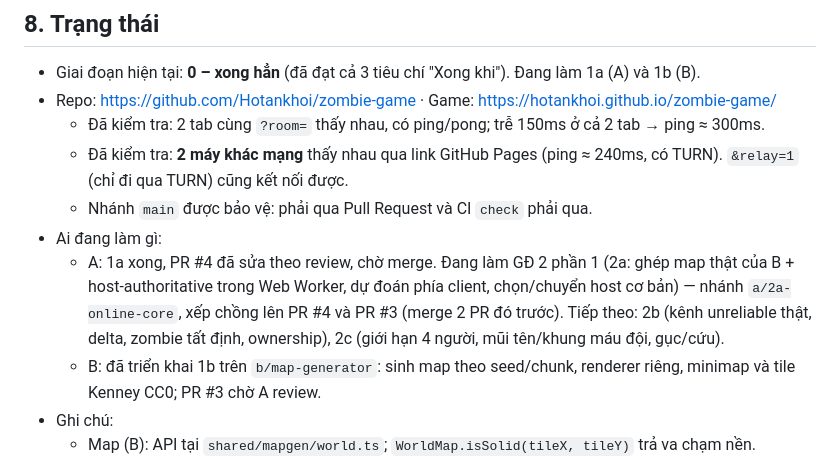
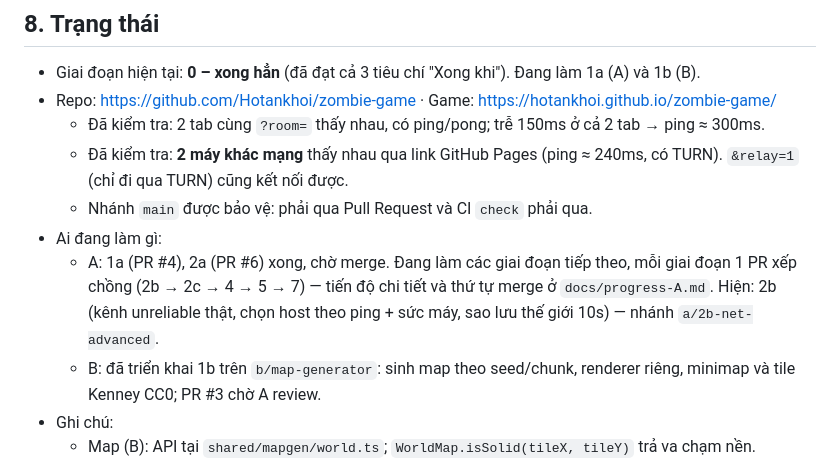
Before and after one commit to Hotankhoi/zombie-game, a Markdown page: AGENTS.md, the part around the change. Drawn GitHub-style.

Commit message:
2b: cap nhat dong A trong AGENTS.md muc 8
Co-Authored-By: Claude Opus 5.5 <noreply@anthropic.com>

```diff
--- a/AGENTS.md
+++ b/AGENTS.md
@@ -149,7 +149,7 @@ Cần sửa file trong vùng của người kia: làm thay đổi nhỏ nhất c
   - Đã kiểm tra: **2 máy khác mạng** thấy nhau qua link GitHub Pages (ping ≈ 240ms, có TURN). `&relay=1` (chỉ đi qua TURN) cũng kết nối được.
   - Nhánh `main` được bảo vệ: phải qua Pull Request và CI `check` phải qua.
 - Ai đang làm gì:
-  - A: 1a xong, PR #4 đã sửa theo review, chờ merge. Đang làm GĐ 2 phần 1 (2a: ghép map thật của B + host-authoritative trong Web Worker, dự đoán phía client, chọn/chuyển host cơ bản) — nhánh `a/2a-online-core`, xếp chồng lên PR #4 và PR #3 (merge 2 PR đó trước). Tiếp theo: 2b (kênh unreliable thật, delta, zombie tất định, ownership), 2c (giới hạn 4 người, mũi tên/khung máu đội, gục/cứu).
+  - A: 1a (PR #4), 2a (PR #6) xong, chờ merge. Đang làm các giai đoạn tiếp theo, mỗi giai đoạn 1 PR xếp chồng (2b → 2c → 4 → 5 → 7) — tiến độ chi tiết và thứ tự merge ở `docs/progress-A.md`. Hiện: 2b (kênh unreliable thật, chọn host theo ping + sức máy, sao lưu thế giới 10s) — nhánh `a/2b-net-advanced`.
   - B: đã triển khai 1b trên `b/map-generator`: sinh map theo seed/chunk, renderer riêng, minimap và tile Kenney CC0; PR #3 chờ A review.
 - Ghi chú:
   - Map (B): API tại `shared/mapgen/world.ts`; `WorldMap.isSolid(tileX, tileY)` trả va chạm nền. `client/render/mapRenderer.ts`: gọi `preloadMapTiles(scene)` trong preload, rồi tạo `MapRenderer(scene)` và truyền các chunk; không điều khiển camera. Xem thử bằng `?map=1&room=MAP001`; A ghép renderer vào scene 1a.
```
